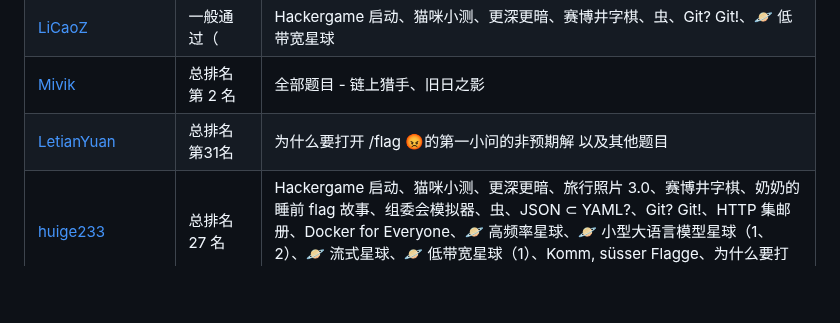
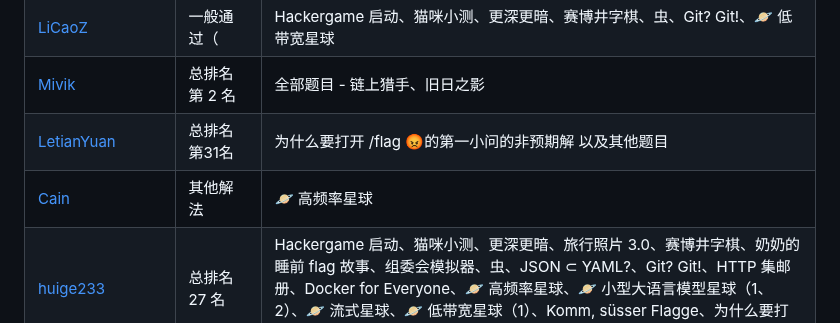
Before and after one commit to USTC-Hackergame/hackergame2023-writeups, a Markdown page: README.md, the part around the change. Rendered like a GitHub page; blank space fills up the shorter version.

Commit message:
高频率星球 可能是非预期解 (#10)
* Cain

* update readme

* Update README.md

```diff
--- a/README.md
+++ b/README.md
@@ -60,6 +60,7 @@
 | [LiCaoZ](players/LiCaoZ/README.md) | 一般通过（ | Hackergame 启动、猫咪小测、更深更暗、赛博井字棋、虫、Git? Git!、🪐 低带宽星球 |
 | [Mivik](players/Mivik/wp.md) | 总排名第 2 名 | 全部题目 - 链上猎手、旧日之影 |
 | [LetianYuan](players/LetianYuan) |  总排名第31名 | 为什么要打开 /flag 😡的第一小问的非预期解 以及其他题目 |
+| [Cain](players/Cain/README.md) | 其他解法 | 🪐 高频率星球 |
 | [huige233](players/huige233/wp.md) | 总排名 27 名 | Hackergame 启动、猫咪小测、更深更暗、旅行照片 3.0、赛博井字棋、奶奶的睡前 flag 故事、组委会模拟器、虫、JSON ⊂ YAML?、Git? Git!、HTTP 集邮册、Docker for Everyone、🪐 高频率星球、🪐 小型大语言模型星球（1、2）、🪐 流式星球、🪐 低带宽星球（1）、Komm, süsser Flagge、为什么要打开 /flag 😡、异星歧途、微积分计算小练习 2.0、小 Z 的谜题（1） |
 | [溴化锂](players/Libr/writeup.md) | 总榜 115 名 | 启动、猫咪小测、更深更暗、旅行照片3.0、赛博井字棋、奶奶的睡前flag故事、组委会模拟器、虫、JSON ⊂ YAML?、Git? Git!、HTTP 集邮册、Docker for Everyone、🪐 高频率星球、🪐 小型大语言模型星球（1）、🪐 流式星球、🪐 低带宽星球（1）、为什么要打开 /flag 😡、异星歧途 |
 | [mobyw](players/mobyw/README.md) | 其他解法 | 猫咪小测、旅行照片 3.0、组委会模拟器 |
```
Also changed, not shown: players/Cain/README.md (added, +14 -0 lines).
